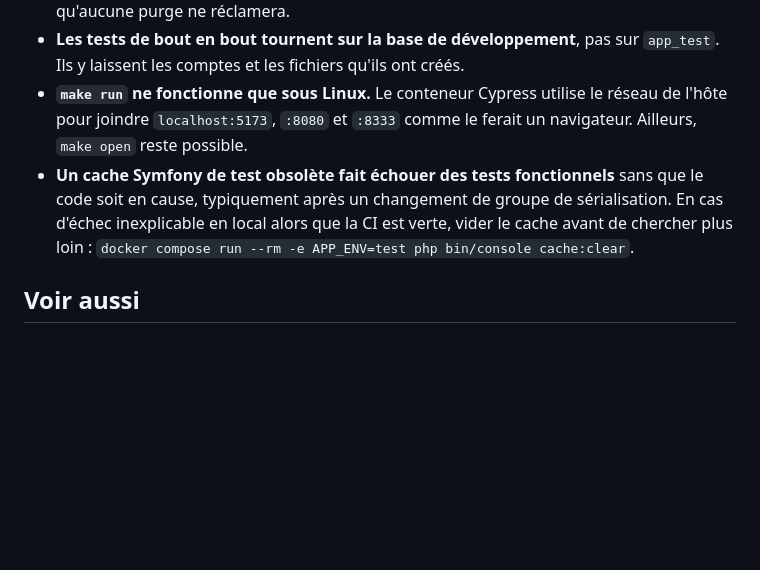
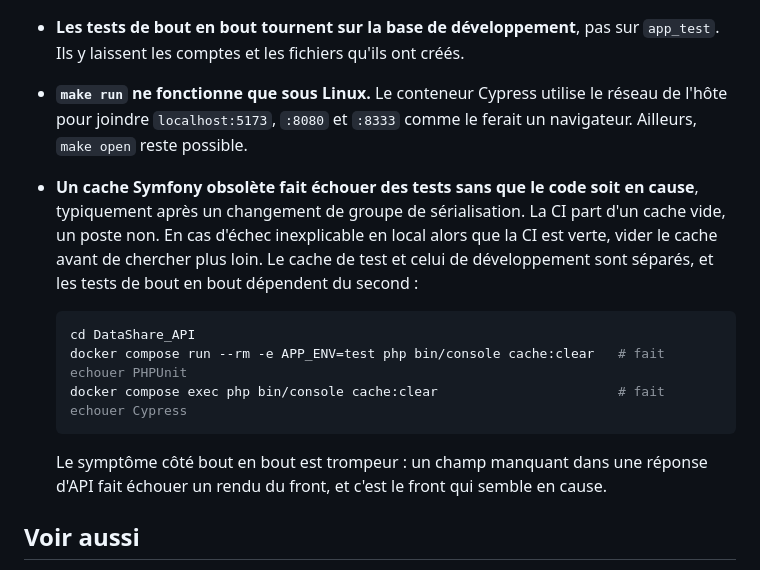
Before and after one commit to quentin-mace/OC_AL_P4_DataShare, a Markdown page: docs/quality/TESTING.md, the part around the change. Rendered like a GitHub page; blank space fills up the shorter version.

Commit message:
docs(infra): warn about the stale symfony cache in both environments (#19)
Hit twice while writing these documents: a stale test cache fails
PHPUnit, a stale dev cache drops a field from an API response and the
end-to-end failure then points at the front.

Co-Authored-By: Claude Opus 5 (1M context) <noreply@anthropic.com>

````diff
--- a/docs/quality/TESTING.md
+++ b/docs/quality/TESTING.md
@@ -160,10 +160,19 @@ suivante.
   comptes et les fichiers qu'ils ont créés.
 - **`make run` ne fonctionne que sous Linux.** Le conteneur Cypress utilise le réseau de l'hôte pour joindre
   `localhost:5173`, `:8080` et `:8333` comme le ferait un navigateur. Ailleurs, `make open` reste possible.
-- **Un cache Symfony de test obsolète fait échouer des tests fonctionnels** sans que le code soit en cause,
-  typiquement après un changement de groupe de sérialisation. En cas d'échec inexplicable en local alors que
-  la CI est verte, vider le cache avant de chercher plus loin :
-  `docker compose run --rm -e APP_ENV=test php bin/console cache:clear`.
+- **Un cache Symfony obsolète fait échouer des tests sans que le code soit en cause**, typiquement après un
+  changement de groupe de sérialisation. La CI part d'un cache vide, un poste non. En cas d'échec
+  inexplicable en local alors que la CI est verte, vider le cache avant de chercher plus loin. Le cache de
+  test et celui de développement sont séparés, et les tests de bout en bout dépendent du second :
+
+  ```bash
+  cd DataShare_API
+  docker compose run --rm -e APP_ENV=test php bin/console cache:clear   # fait echouer PHPUnit
+  docker compose exec php bin/console cache:clear                       # fait echouer Cypress
+  ```
+
+  Le symptôme côté bout en bout est trompeur : un champ manquant dans une réponse d'API fait échouer un
+  rendu du front, et c'est le front qui semble en cause.
 
 ## Voir aussi
 
````
Also changed, not shown: docs/quality/MAINTENANCE.md (+6 -2 lines).
